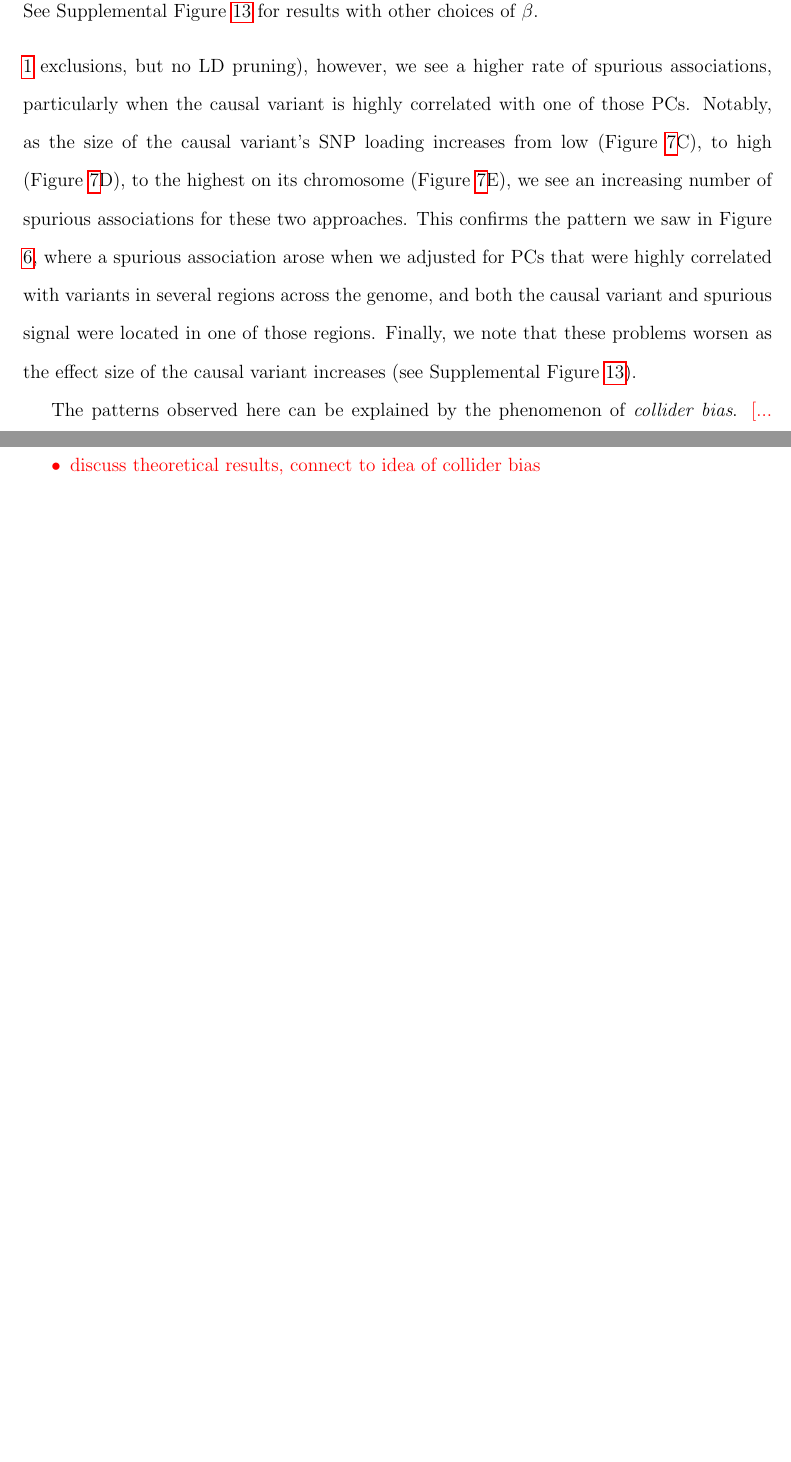
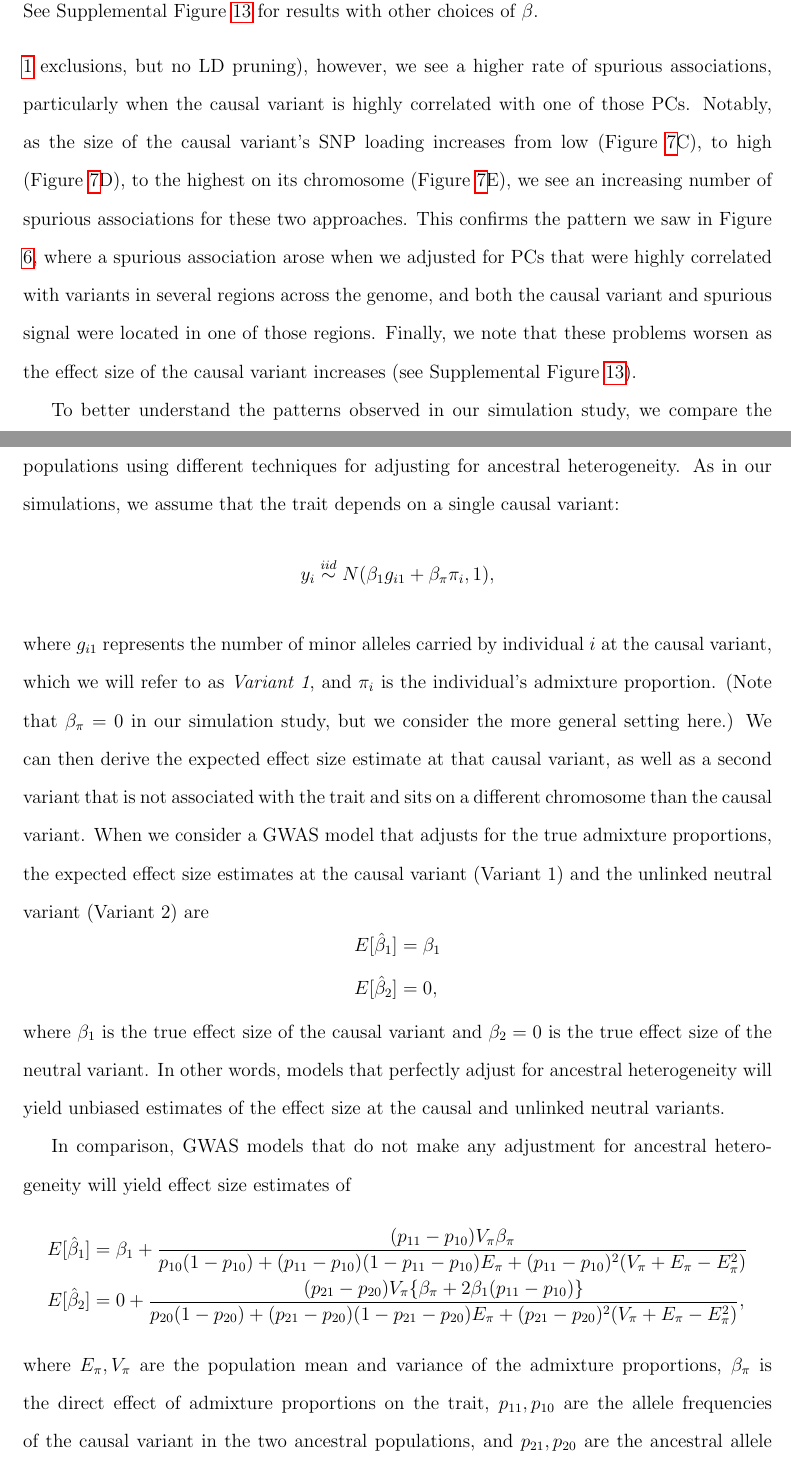
Before and after one commit to GrindeLab/PCA, a LaTeX document (manuscript/SpuriousAssociations.tex): two parts of pages 20 and 21 of 36 before the commit and two parts of pages 20 and 21 of 38 after it, joined at a grey line, cut so that both start at the same text, the shorter picture padded with empty space. Compiled offline with pdfLaTeX.

Commit message:
write about theory

```diff
--- a/manuscript/SpuriousAssociations.tex
+++ b/manuscript/SpuriousAssociations.tex
@@ -784,9 +784,29 @@ This confirms the pattern we saw in Figure \ref{fig:manh}, where a spurious asso
 % effect size of causal variant
 Finally, we note that these problems worsen as the effect size of the causal variant increases (see Supplemental Figure \ref{fig:spurious-all-beta}).
 
-The patterns observed here can be explained by the phenomenon of \textit{collider bias}.
-\add{why do spurious assoc arise?
-\begin{itemize}
-\item discuss theoretical results, connect to idea of collider bias
-\end{itemize}
-}
+To better understand the patterns observed in our simulation study, we compare the expected effect size estimates from GWAS models in admixed populations with two ancestral populations using different techniques for adjusting for ancestral heterogeneity.
+As in our simulations, we assume that the trait depends on a single causal variant: $$y_i \stackrel{iid}{\sim} N(\beta_1 g_{i1} + \beta_\pi \pi_i, 1),$$ where $g_{i1}$ represents the number of minor alleles carried by individual $i$ at the causal variant, which we will refer to as \textit{Variant 1}, and $\pi_i$ is the individual's admixture proportion.
+(Note that $\beta_\pi = 0$ in our simulation study, but we consider the more general setting here.)
+We can then derive the expected effect size estimate at that causal variant, as well as a second variant that is not associated with the trait and sits on a different chromosome than the causal variant.
+When we consider a GWAS model that adjusts for the true admixture proportions,
+%$\pi_i$, $$E[y_i | g_{ij}, \pi_i] = \beta_0 + \beta_j g_{ij} + \beta_\pi \pi_i,$$
+the expected effect size estimates at the causal variant (Variant 1) and the unlinked neutral variant (Variant 2) are
+$$
+\begin{aligned}
+E[\hat\beta_1] &= \beta_1 \\
+E[\hat\beta_2] &= 0,
+\end{aligned}
+$$
+where $\beta_1$ is the true effect size of the causal variant and $\beta_2 = 0$ is the true effect size of the neutral variant.
+In other words, models that perfectly adjust for ancestral heterogeneity will yield unbiased estimates of the effect size at the causal and unlinked neutral variants.
+%This suggests, in turn, that these models will control the rate of spurious associations.
+
+% unadjusted model
+In comparison, GWAS models that do not make any adjustment for ancestral heterogeneity will yield effect size estimates of
+$$
+\begin{aligned}
+E[\hat\beta_1] & = \beta_1 + \frac{(p_{11}- p_{10})V_\pi \beta_\pi }{p_{10}(1-p_{10}) + (p_{11}-p_{10})(1-p_{11}-p_{10})E_\pi + (p_{11}-p_{10})^2(V_\pi + E_\pi - E_\pi^2)} \\
+E[\hat\beta_2] & = 0 + \frac{(p_{21}-p_{20}) V_\pi\{\beta_\pi + 2\beta_1(p_{11}- p_{10})\}}{p_{20}(1-p_{20}) + (p_{21}-p_{20})(1-p_{21}-p_{20})E_\pi + (p_{21}-p_{20})^2(V_\pi + E_\pi - E_\pi^2)},\\
+\end{aligned}
+$$
+where $E_\pi, V_\pi$ are the population mean and variance of the admixture proportions, $\beta_\pi$ is the direct effect of admixture proportions on the trait, $p_{11}, p_{10}$ are the allele frequencies of the causal variant in the two ancestral populations, and $p_{21}, p_{20}$ are the ancestral allele frequencies of the unlinked neutral variant.
```
Also changed, not shown: manuscript/SpuriousAssociations.tex (28 more changed lines).
